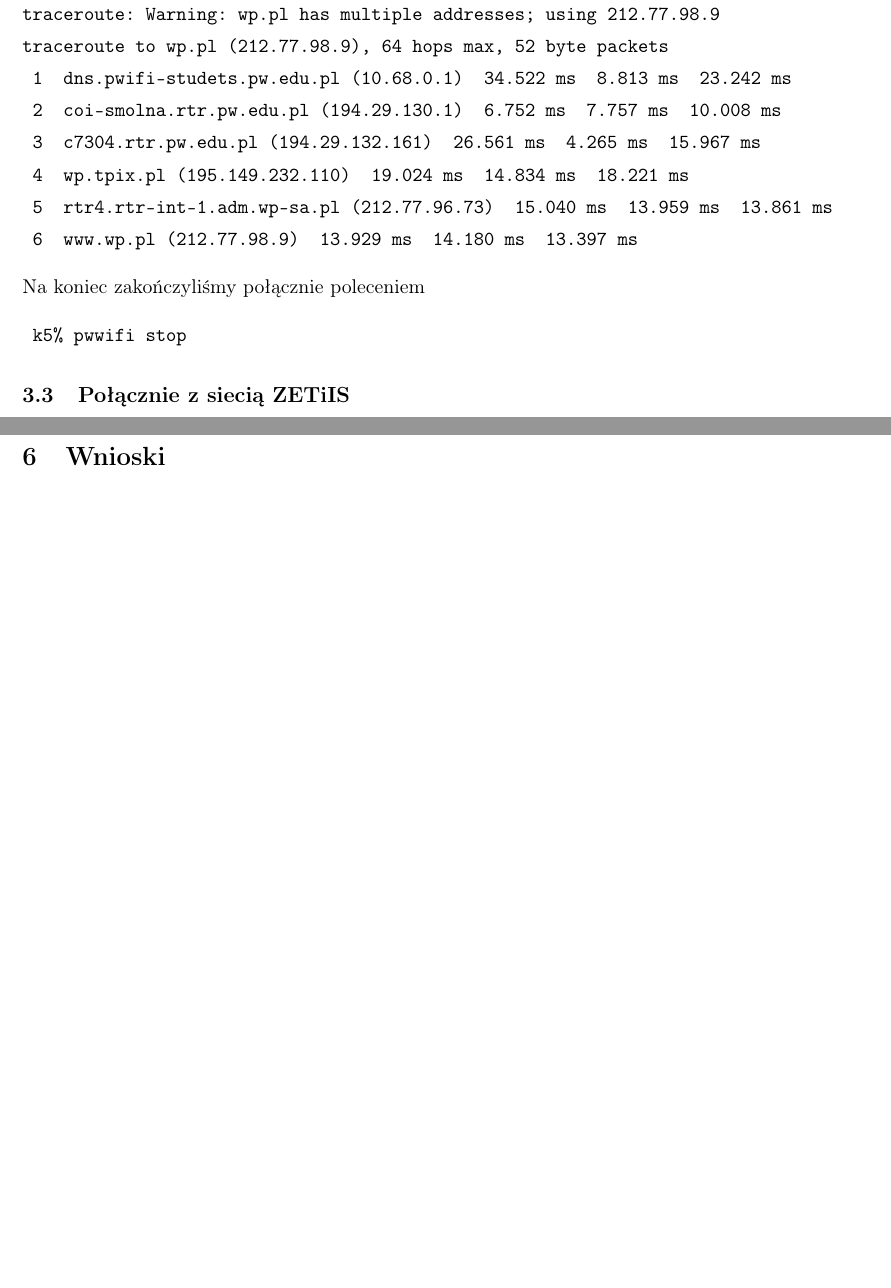
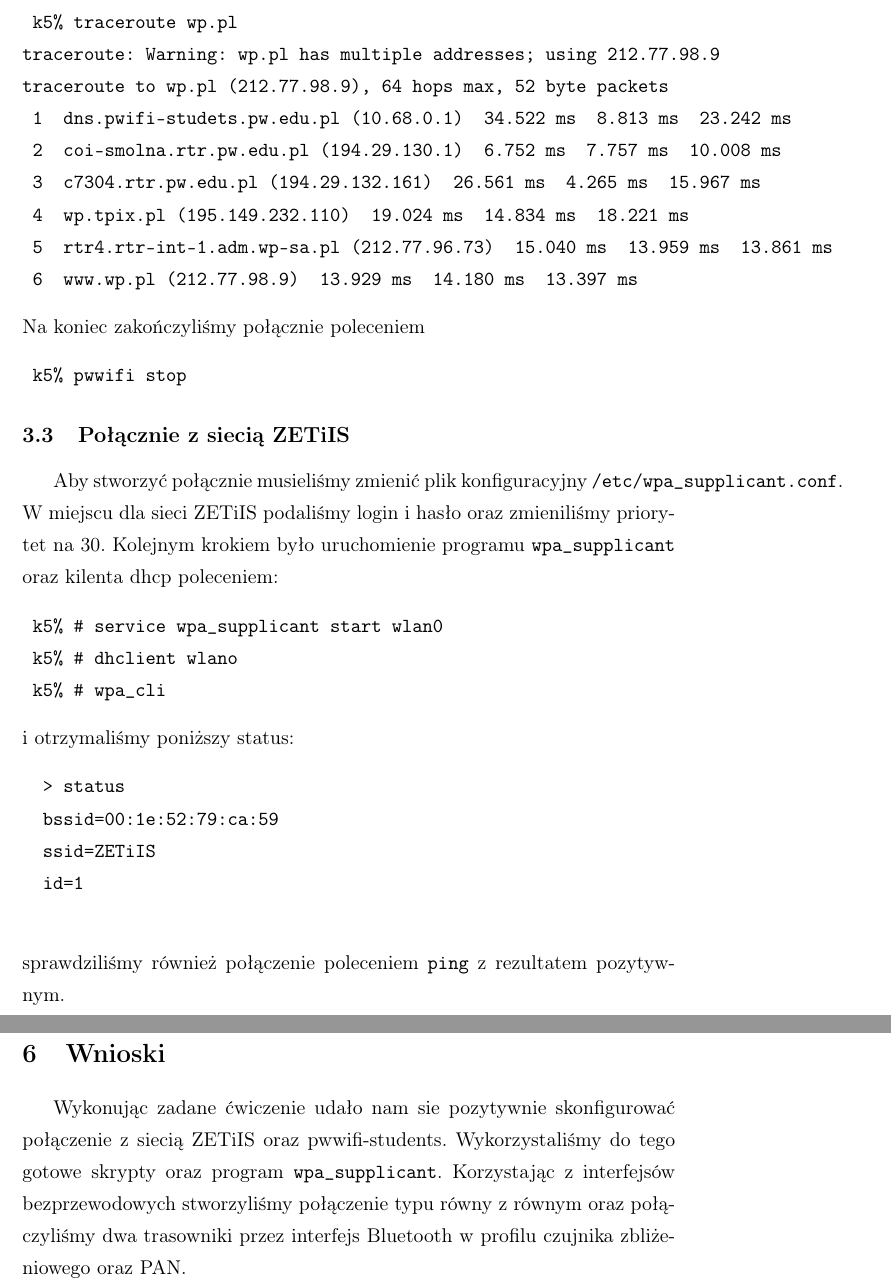
Before and after one commit to kiker7/Sprawozdania, a LaTeX document (Bezprzewodowe.tex): two parts of pages 5 and 8 of 8 before the commit and two parts of pages 5 and 9 of 9 after it, joined at a grey line, cut at the place of the change, the shorter picture padded with empty space. Compiled offline with pdfLaTeX.

Commit message:
sprawko z 23.04

```diff
--- a/Bezprzewodowe.tex
+++ b/Bezprzewodowe.tex
@@ -96,5 +98,20 @@ Na koniec zakończyliśmy połącznie poleceniem
 
 \subsection{Połącznie z siecią ZETiIS}
 
+Aby stworzyć połącznie musieliśmy zmienić plik konfiguracyjny \verb+/etc/wpa_supplicant.conf+. W miejscu dla sieci ZETiIS podaliśmy login i hasło oraz zmieniliśmy priorytet
+na 30. Kolejnym krokiem było uruchomienie programu \verb+wpa_supplicant+ oraz kilenta dhcp poleceniem:
+\begin{verbatim}
+ k5% # service wpa_supplicant start wlan0
+ k5% # dhclient wlano
+ k5% # wpa_cli
+\end{verbatim}
+ i otrzymaliśmy poniższy status:
+ \begin{verbatim}
+  > status
+  bssid=00:1e:52:79:ca:59
+  ssid=ZETiIS
+  id=1
+ \end{verbatim}
+sprawdziliśmy również połączenie poleceniem \verb+ping+ z rezultatem pozytywnym.
 
 \section{Połącznie równy z równym}
@@ -209,14 +233,23 @@ PING 10.5 (10.0.0.5): 56 data bytes
 tcpdump: verbose output suppressed, use -v or -vv for full protocol decode
 listening on tap0, link-type EN10MB (Ethernet), capture size 65535 bytes
 21:22:27.615820 ARP, Request who-has 10.0.0.5 tell 10.0.0.2, length 28
-21:22:27.615925 ARP, Reply 10.0.0.5 is-at 00:08:1b:00:2e:e3 (oui Unknown), length 28
-21:22:27.630737 IP 10.0.0.2 > 10.0.0.5: ICMP echo request, id 13571, seq 0, length 64
-21:22:27.630860 IP 10.0.0.5 > 10.0.0.2: ICMP echo reply, id 13571, seq 0, length 64
-21:22:28.621617 IP 10.0.0.2 > 10.0.0.5: ICMP echo request, id 13571, seq 1, length 64
-21:22:28.621809 IP 10.0.0.5 > 10.0.0.2: ICMP echo reply, id 13571, seq 1, length 64
+21:22:27.615925 ARP, Reply 10.0.0.5 is-at 00:08:1b:00:2e:e3 (oui Unknown),
+  length 28
+21:22:27.630737 IP 10.0.0.2 > 10.0.0.5: ICMP echo request,
+  id 13571, seq 0, length 64
+21:22:27.630860 IP 10.0.0.5 > 10.0.0.2: ICMP echo reply,
+  id 13571, seq 0, length 64
+21:22:28.621617 IP 10.0.0.2 > 10.0.0.5: ICMP echo request,
+  id 13571, seq 1, length 64
+21:22:28.621809 IP 10.0.0.5 > 10.0.0.2: ICMP echo reply,
+  id 13571, seq 1, length 64
 \end{verbatim}
 
 
 \section{Wnioski}
 
+Wykonując zadane ćwiczenie udało nam sie pozytywnie skonfigurować połączenie z siecią ZETiIS oraz pwwifi-students. Wykorzystaliśmy do tego gotowe skrypty oraz program
+ \verb+wpa_supplicant+. Korzystając z interfejsów bezprzewodowych stworzyliśmy połączenie typu równy z równym oraz połączyliśmy dwa trasowniki przez interfejs Bluetooth w profilu
+czujnika zbliżeniowego oraz PAN.
+
 \end{document}
```
Also changed, not shown: Bezprzewodowe.tex (29 more changed lines).
